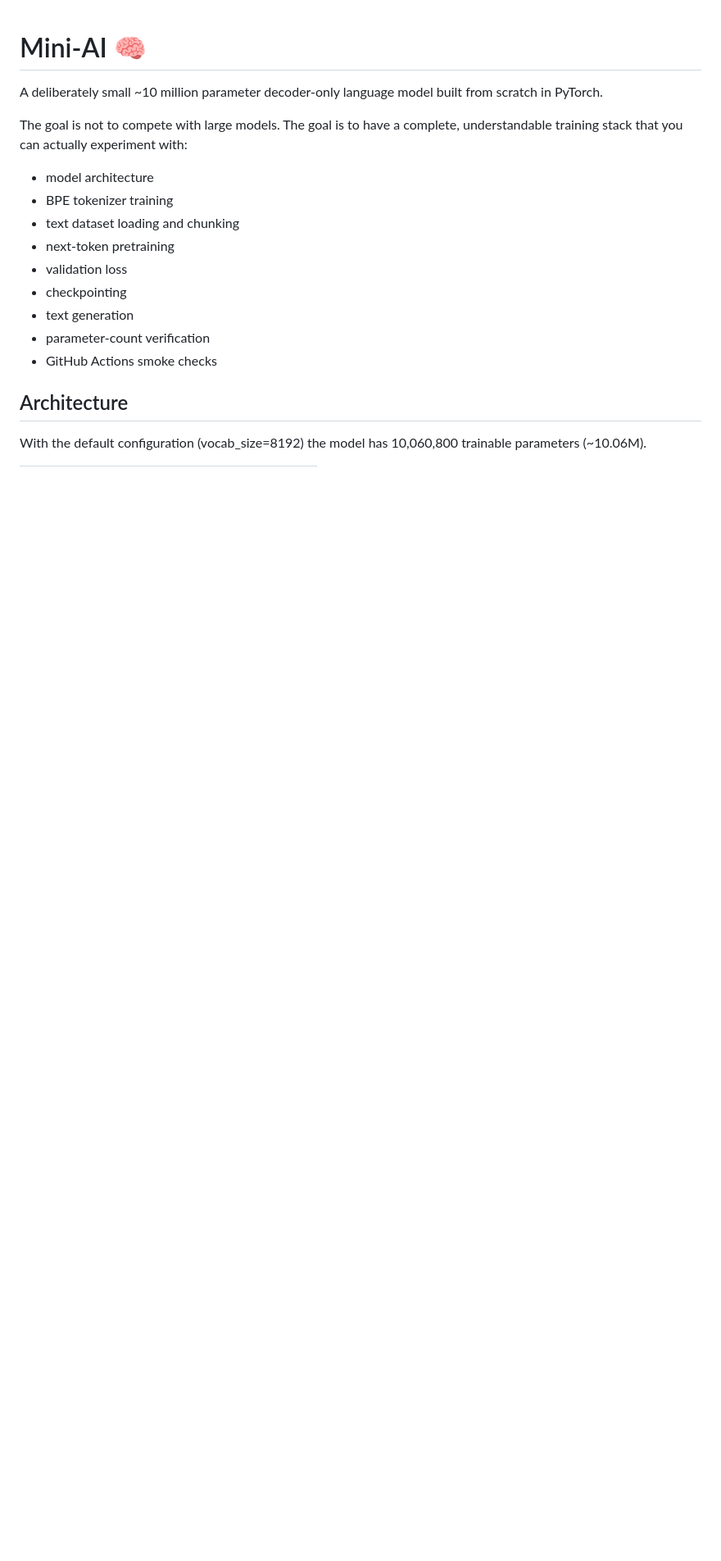
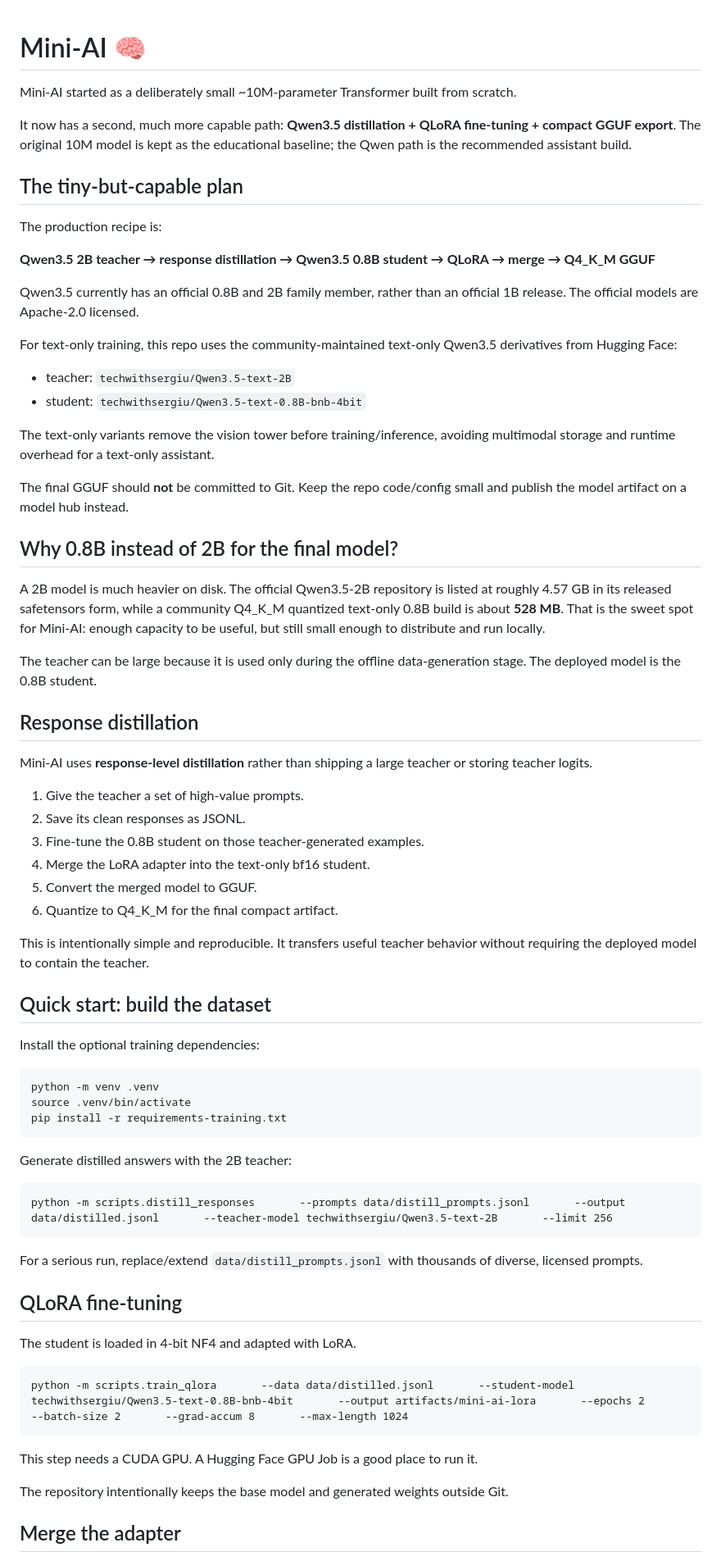
Before and after one commit to Errordevz/mini-ai, a Markdown page: README.md, the part around one of its changes. Shown at 82% size. Rendered like a GitHub page; blank space fills up the shorter version.

```diff
--- a/README.md
+++ b/README.md
@@ -1,19 +1,68 @@
 # Mini-AI 🧠
 
-A deliberately small ~10 million parameter decoder-only language model built from scratch in PyTorch.
+Mini-AI started as a deliberately small ~10M-parameter Transformer built from scratch.
 
-The goal is not to compete with large models. The goal is to have a complete, understandable training stack that you can actually experiment with:
+It now has a second, much more capable path: **Qwen3.5 distillation + QLoRA fine-tuning + compact GGUF export**. The original 10M model is kept as the educational baseline; the Qwen path is the recommended assistant build.
 
-- model architecture
-- BPE tokenizer training
-- text dataset loading and chunking
-- next-token pretraining
-- validation loss
-- checkpointing
-- text generation
-- parameter-count verification
-- GitHub Actions smoke checks
+## The tiny-but-capable plan
 
-## Architecture
+The production recipe is:
 
-With the default configuration (vocab_size=8192) the model has 10,060,800 trainable parameters (~10.06M).
+**Qwen3.5 2B teacher → response distillation → Qwen3.5 0.8B student → QLoRA → merge → Q4_K_M GGUF**
+
+Qwen3.5 currently has an official 0.8B and 2B family member, rather than an official 1B release. The official models are Apache-2.0 licensed.
+
+For text-only training, this repo uses the community-maintained text-only Qwen3.5 derivatives from Hugging Face:
+
+- teacher: `techwithsergiu/Qwen3.5-text-2B`
+- student: `techwithsergiu/Qwen3.5-text-0.8B-bnb-4bit`
+
+The text-only variants remove the vision tower before training/inference, avoiding multimodal storage and runtime overhead for a text-only assistant.
+
+The final GGUF should **not** be committed to Git. Keep the repo code/config small and publish the model artifact on a model hub instead.
+
+## Why 0.8B instead of 2B for the final model?
+
+A 2B model is much heavier on disk. The official Qwen3.5-2B repository is listed at roughly 4.57 GB in its released safetensors form, while a community Q4_K_M quantized text-only 0.8B build is about **528 MB**. That is the sweet spot for Mini-AI: enough capacity to be useful, but still small enough to distribute and run locally.
+
+The teacher can be large because it is used only during the offline data-generation stage. The deployed model is the 0.8B student.
+
+## Response distillation
+
+Mini-AI uses **response-level distillation** rather than shipping a large teacher or storing teacher logits.
+
+1. Give the teacher a set of high-value prompts.
+2. Save its clean responses as JSONL.
+3. Fine-tune the 0.8B student on those teacher-generated examples.
+4. Merge the LoRA adapter into the text-only bf16 student.
+5. Convert the merged model to GGUF.
+6. Quantize to Q4_K_M for the final compact artifact.
+
+This is intentionally simple and reproducible. It transfers useful teacher behavior without requiring the deployed model to contain the teacher.
+
+## Quick start: build the dataset
+
+Install the optional training dependencies:
+
+    python -m venv .venv
+    source .venv/bin/activate
+    pip install -r requirements-training.txt
+
+Generate distilled answers with the 2B teacher:
+
+    python -m scripts.distill_responses       --prompts data/distill_prompts.jsonl       --output data/distilled.jsonl       --teacher-model techwithsergiu/Qwen3.5-text-2B       --limit 256
+
+For a serious run, replace/extend `data/distill_prompts.jsonl` with thousands of diverse, licensed prompts.
+
+## QLoRA fine-tuning
+
+The student is loaded in 4-bit NF4 and adapted with LoRA.
+
+    python -m scripts.train_qlora       --data data/distilled.jsonl       --student-model techwithsergiu/Qwen3.5-text-0.8B-bnb-4bit       --output artifacts/mini-ai-lora       --epochs 2       --batch-size 2       --grad-accum 8       --max-length 1024
+
+This step needs a CUDA GPU. A Hugging Face GPU Job is a good place to run it.
+
+The repository intentionally keeps the base model and generated weights outside Git.
+
+## Merge the adapter
+
```
Also changed, not shown: other parts of README.md (+69 -51 lines).
